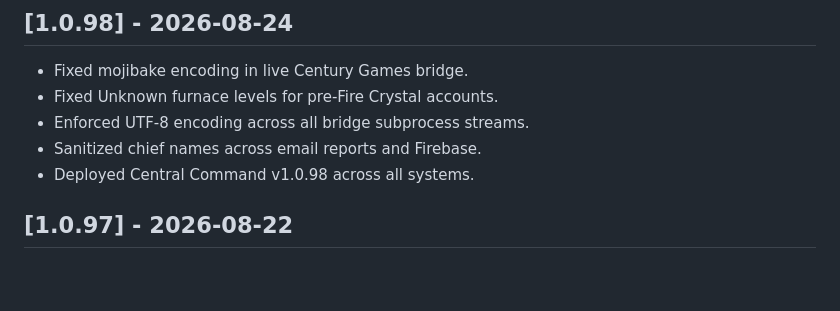
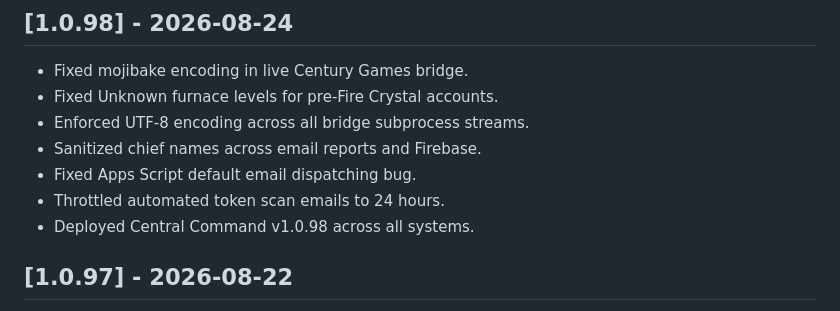
Before and after one commit to bdclive/BDClive, a Markdown page: CHANGELOG.md, the part around the change. Rendered like a GitHub page; blank space fills up the shorter version.

Commit message:
v1.0.98 : Fix Google Apps Script default email dispatch and throttle automated reports

```diff
--- a/CHANGELOG.md
+++ b/CHANGELOG.md
@@ -3,6 +3,8 @@
 - Fixed Unknown furnace levels for pre-Fire Crystal accounts.
 - Enforced UTF-8 encoding across all bridge subprocess streams.
 - Sanitized chief names across email reports and Firebase.
+- Fixed Apps Script default email dispatching bug.
+- Throttled automated token scan emails to 24 hours.
 - Deployed Central Command v1.0.98 across all systems.
 
 ## [1.0.97] - 2026-08-22
```
